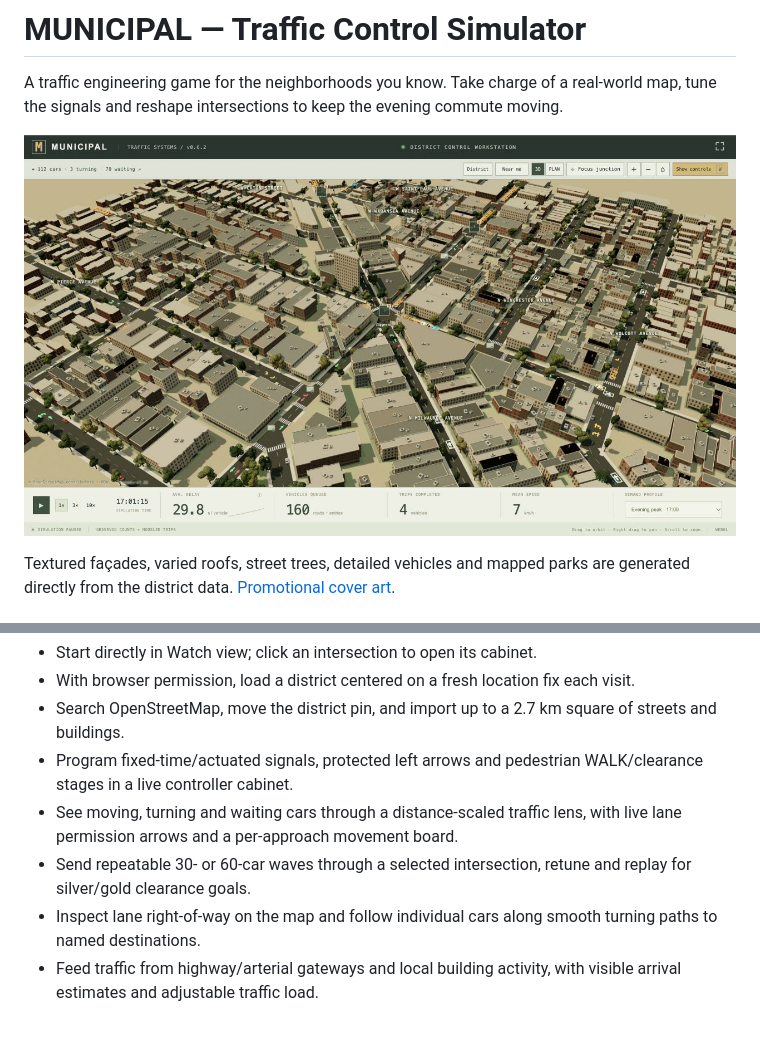
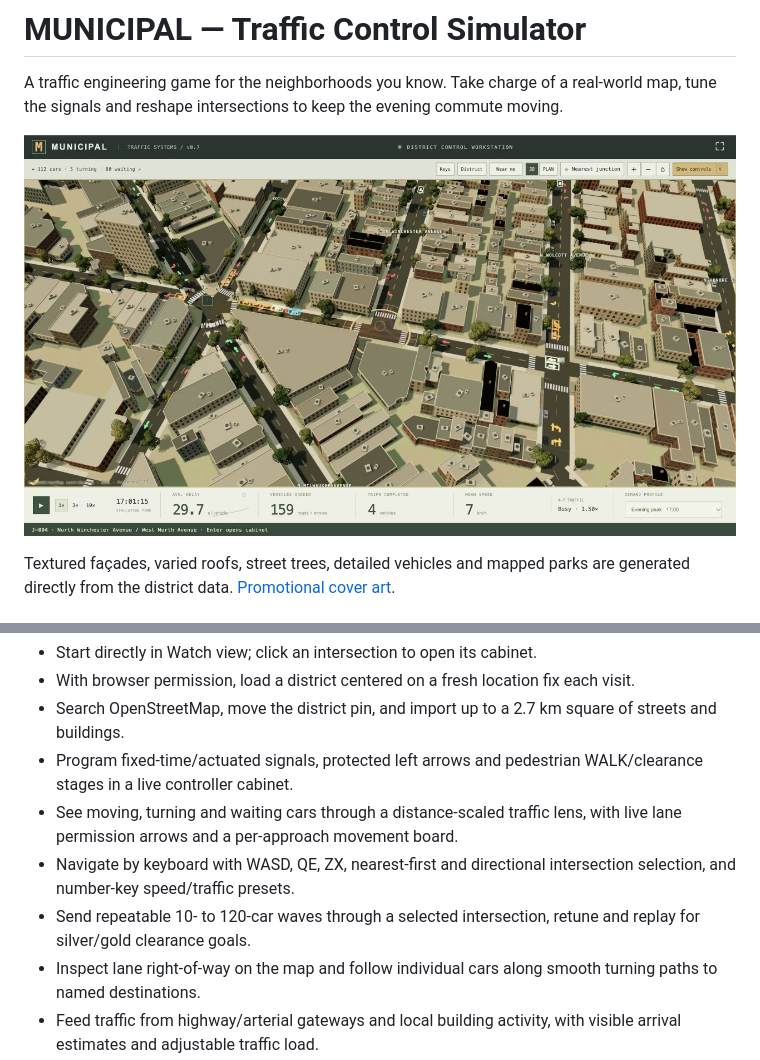
Before and after one commit to nascarjake/traffic-manager, a Markdown page: README.md, 2 parts joined by grey strips. Drawn GitHub-style; pictures changed too: municipal-city-preview.png; blank space fills up the shorter version.

Commit message:
Add keyboard city navigation, directional selection, and traffic presets

```diff
--- a/README.md
+++ b/README.md
@@ -13,7 +13,8 @@ Textured façades, varied roofs, street trees, detailed vehicles and mapped park
 - Search OpenStreetMap, move the district pin, and import up to a 2.7 km square of streets and buildings.
 - Program fixed-time/actuated signals, protected left arrows and pedestrian WALK/clearance stages in a live controller cabinet.
 - See moving, turning and waiting cars through a distance-scaled traffic lens, with live lane permission arrows and a per-approach movement board.
-- Send repeatable 30- or 60-car waves through a selected intersection, retune and replay for silver/gold clearance goals.
+- Navigate by keyboard with WASD, QE, ZX, nearest-first and directional intersection selection, and number-key speed/traffic presets.
+- Send repeatable 10- to 120-car waves through a selected intersection, retune and replay for silver/gold clearance goals.
 - Inspect lane right-of-way on the map and follow individual cars along smooth turning paths to named destinations.
 - Feed traffic from highway/arterial gateways and local building activity, with visible arrival estimates and adjustable traffic load.
 - Convert signals and all-way stops, widen approaches, and add left-turn bays within a public works budget.
```
Also changed, not shown: municipal/README.md (+1 -1 lines), 8 other files.
